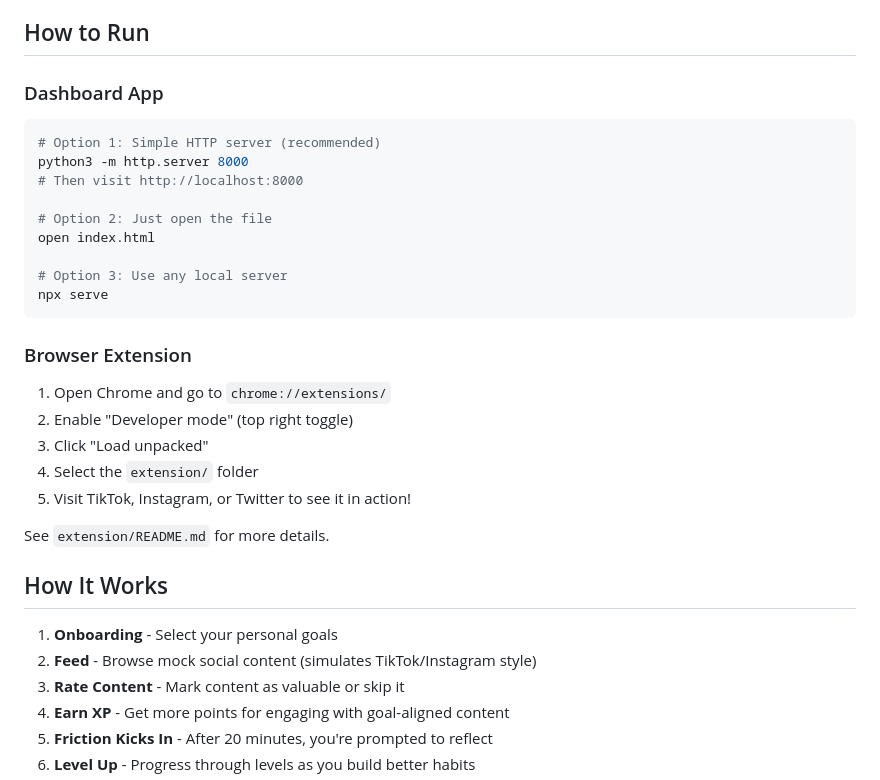
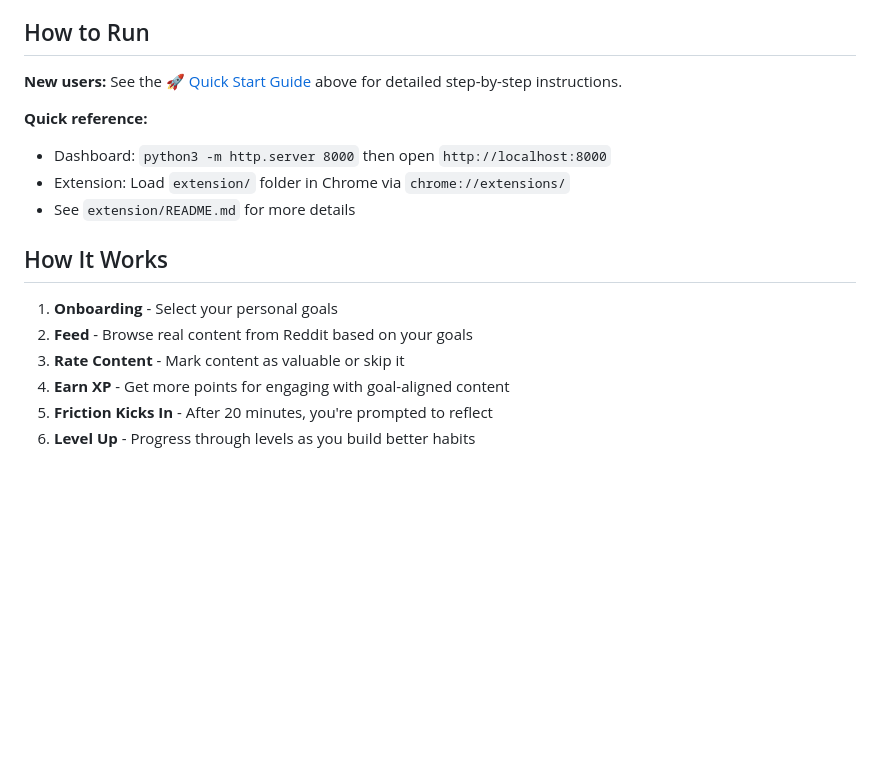
Before and after one commit to WGlynn/DoomScroller, a Markdown page: README.md, the part around one of its changes. GitHub-like rendering; blank space fills up the shorter version.

````diff
--- a/README.md
+++ b/README.md
@@ -36,34 +92,17 @@ Scroll Balance is a protocol designed to help people find a healthier balance be
 
 ## How to Run
 
-### Dashboard App
+**New users:** See the [🚀 Quick Start Guide](#-quick-start-guide) above for detailed step-by-step instructions.
 
-```bash
-# Option 1: Simple HTTP server (recommended)
-python3 -m http.server 8000
-# Then visit http://localhost:8000
-
-# Option 2: Just open the file
-open index.html
-
-# Option 3: Use any local server
-npx serve
-```
-
-### Browser Extension
-
-1. Open Chrome and go to `chrome://extensions/`
-2. Enable "Developer mode" (top right toggle)
-3. Click "Load unpacked"
-4. Select the `extension/` folder
-5. Visit TikTok, Instagram, or Twitter to see it in action!
-
-See `extension/README.md` for more details.
+**Quick reference:**
+- Dashboard: `python3 -m http.server 8000` then open `http://localhost:8000`
+- Extension: Load `extension/` folder in Chrome via `chrome://extensions/`
+- See `extension/README.md` for more details
 
 ## How It Works
 
 1. **Onboarding** - Select your personal goals
-2. **Feed** - Browse mock social content (simulates TikTok/Instagram style)
+2. **Feed** - Browse real content from Reddit based on your goals
 3. **Rate Content** - Mark content as valuable or skip it
 4. **Earn XP** - Get more points for engaging with goal-aligned content
 5. **Friction Kicks In** - After 20 minutes, you're prompted to reflect
````
Also changed, not shown: other parts of README.md (+56 -0 lines).
